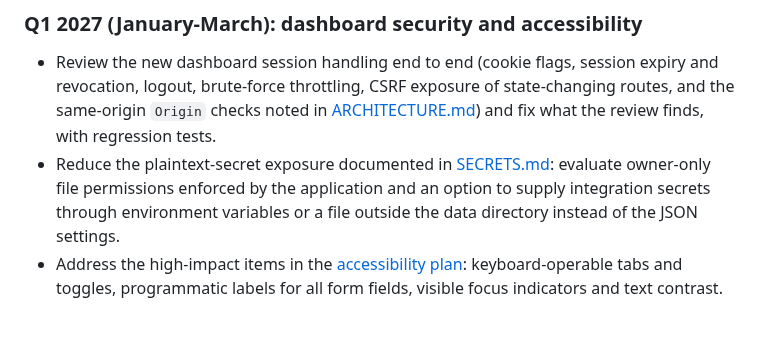
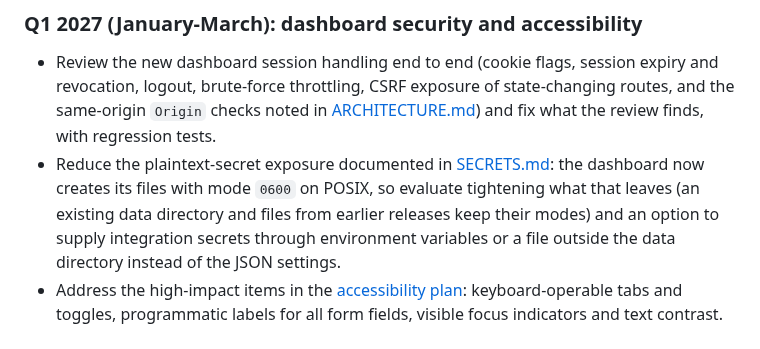
Before and after one commit to GamehunterKaan/AutoPWN-Suite, a Markdown page: docs/ROADMAP.md, the part around the change. GitHub-like rendering; blank space fills up the shorter version.

```diff
--- a/docs/ROADMAP.md
+++ b/docs/ROADMAP.md
@@ -55,8 +55,9 @@ below before starting large work.
   routes, and the same-origin `Origin` checks noted in
   [ARCHITECTURE.md](ARCHITECTURE.md)) and fix what the review finds, with
   regression tests.
-- Reduce the plaintext-secret exposure documented in [SECRETS.md](SECRETS.md): evaluate
-  owner-only file permissions enforced by the application and an option to supply
+- Reduce the plaintext-secret exposure documented in [SECRETS.md](SECRETS.md): the dashboard
+  now creates its files with mode `0600` on POSIX, so evaluate tightening what that leaves
+  (an existing data directory and files from earlier releases keep their modes) and an option to supply
   integration secrets through environment variables or a file outside the data
   directory instead of the JSON settings.
 - Address the high-impact items in the [accessibility plan](ACCESSIBILITY.md): keyboard-operable
```
Also changed, not shown: docs/INTERFACES.md (+1 -1 lines), docs/THREAT_MODEL.md (+4 -2 lines).
